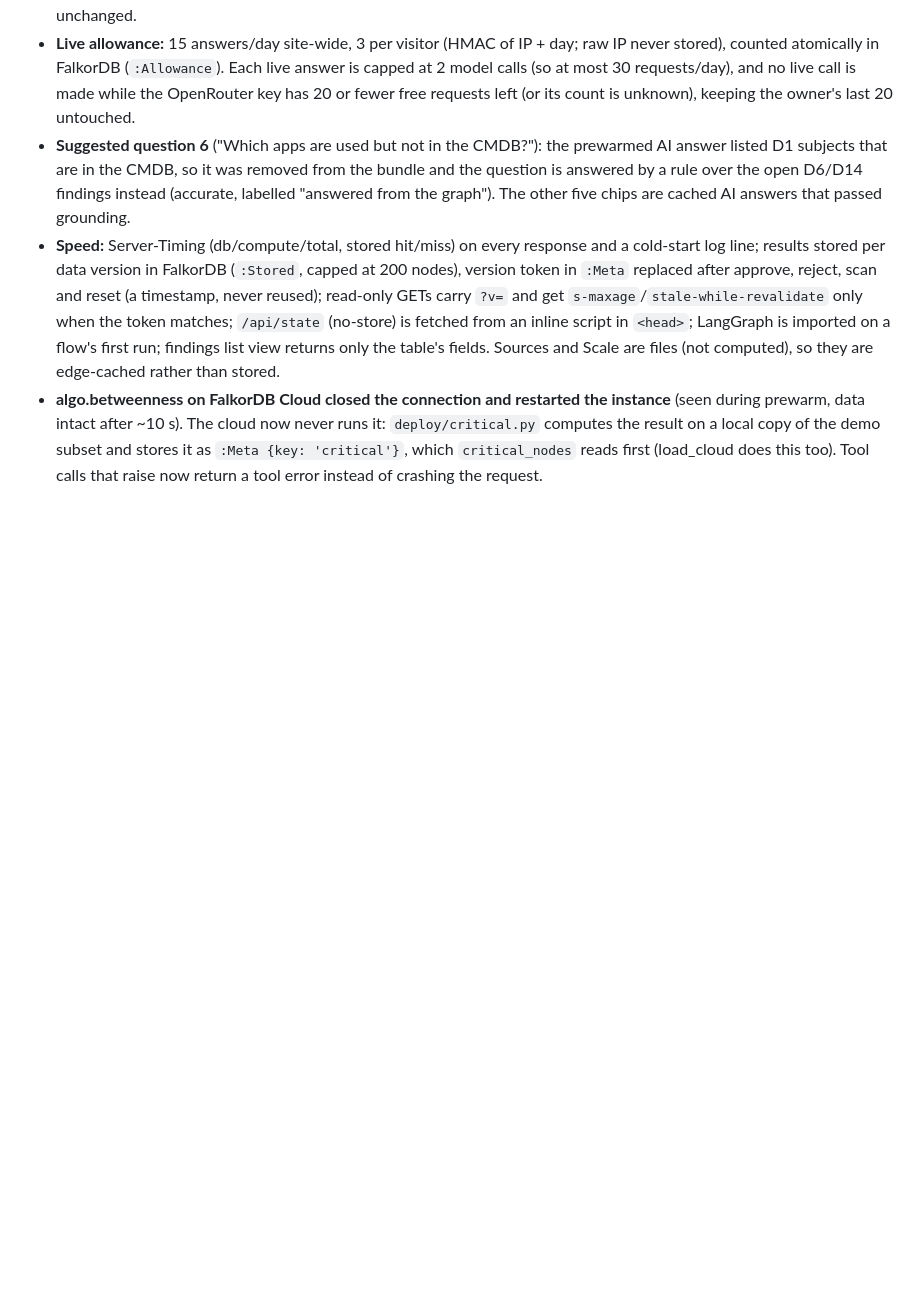
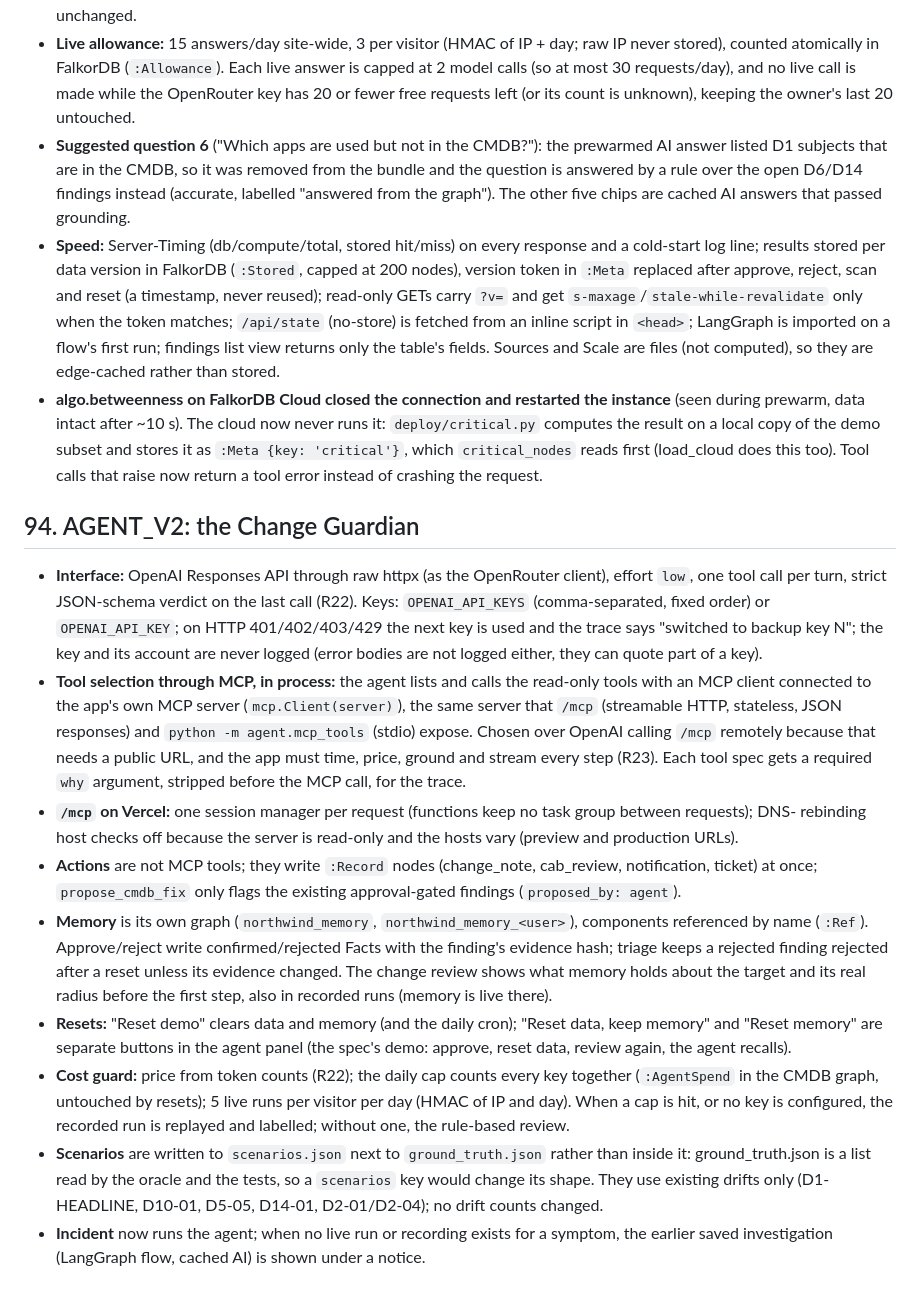
Before and after one commit to sudarshan032/northwind-drift-agent, a Markdown page: docs/records/DECISIONS.md, the part around the change. GitHub-like rendering; blank space fills up the shorter version.

Commit message:
Agent v2: research notes R22-R23, decision 94, progress

```diff
--- a/docs/records/DECISIONS.md
+++ b/docs/records/DECISIONS.md
@@ -405,3 +405,32 @@ Clarified, not changed:
 - **Suggested question 6** ("Which apps are used but not in the CMDB?"): the prewarmed AI answer listed D1 subjects that are in the CMDB, so it was removed from the bundle and the question is answered by a rule over the open D6/D14 findings instead (accurate, labelled "answered from the graph"). The other five chips are cached AI answers that passed grounding.
 - **Speed:** Server-Timing (db/compute/total, stored hit/miss) on every response and a cold-start log line; results stored per data version in FalkorDB (`:Stored`, capped at 200 nodes), version token in `:Meta` replaced after approve, reject, scan and reset (a timestamp, never reused); read-only GETs carry `?v=` and get `s-maxage`/`stale-while-revalidate` only when the token matches; `/api/state` (no-store) is fetched from an inline script in `<head>`; LangGraph is imported on a flow's first run; findings list view returns only the table's fields. Sources and Scale are files (not computed), so they are edge-cached rather than stored.
 - **algo.betweenness on FalkorDB Cloud closed the connection and restarted the instance** (seen during prewarm, data intact after ~10 s). The cloud now never runs it: `deploy/critical.py` computes the result on a local copy of the demo subset and stores it as `:Meta {key: 'critical'}`, which `critical_nodes` reads first (load_cloud does this too). Tool calls that raise now return a tool error instead of crashing the request.
+
+## 94. AGENT_V2: the Change Guardian
+- **Interface:** OpenAI Responses API through raw httpx (as the OpenRouter client), effort `low`, one tool call per
+  turn, strict JSON-schema verdict on the last call (R22). Keys: `OPENAI_API_KEYS` (comma-separated, fixed order)
+  or `OPENAI_API_KEY`; on HTTP 401/402/403/429 the next key is used and the trace says "switched to backup key N";
+  the key and its account are never logged (error bodies are not logged either, they can quote part of a key).
+- **Tool selection through MCP, in process:** the agent lists and calls the read-only tools with an MCP client
+  connected to the app's own MCP server (`mcp.Client(server)`), the same server that `/mcp` (streamable HTTP,
+  stateless, JSON responses) and `python -m agent.mcp_tools` (stdio) expose. Chosen over OpenAI calling `/mcp`
+  remotely because that needs a public URL, and the app must time, price, ground and stream every step (R23).
+  Each tool spec gets a required `why` argument, stripped before the MCP call, for the trace.
+- **`/mcp` on Vercel:** one session manager per request (functions keep no task group between requests); DNS-
+  rebinding host checks off because the server is read-only and the hosts vary (preview and production URLs).
+- **Actions** are not MCP tools; they write `:Record` nodes (change_note, cab_review, notification, ticket) at
+  once; `propose_cmdb_fix` only flags the existing approval-gated findings (`proposed_by: agent`).
+- **Memory** is its own graph (`northwind_memory`, `northwind_memory_<user>`), components referenced by name
+  (`:Ref`). Approve/reject write confirmed/rejected Facts with the finding's evidence hash; triage keeps a
+  rejected finding rejected after a reset unless its evidence changed. The change review shows what memory holds
+  about the target and its real radius before the first step, also in recorded runs (memory is live there).
+- **Resets:** "Reset demo" clears data and memory (and the daily cron); "Reset data, keep memory" and "Reset memory"
+  are separate buttons in the agent panel (the spec's demo: approve, reset data, review again, the agent recalls).
+- **Cost guard:** price from token counts (R22); the daily cap counts every key together (`:AgentSpend` in the CMDB
+  graph, untouched by resets); 5 live runs per visitor per day (HMAC of IP and day). When a cap is hit, or no key
+  is configured, the recorded run is replayed and labelled; without one, the rule-based review.
+- **Scenarios** are written to `scenarios.json` next to `ground_truth.json` rather than inside it: ground_truth.json
+  is a list read by the oracle and the tests, so a `scenarios` key would change its shape. They use existing drifts
+  only (D1-HEADLINE, D10-01, D5-05, D14-01, D2-01/D2-04); no drift counts changed.
+- **Incident** now runs the agent; when no live run or recording exists for a symptom, the earlier saved
+  investigation (LangGraph flow, cached AI) is shown under a notice.
```
Also changed, not shown: docs/records/PROGRESS.md (+1 -0 lines), docs/records/RESEARCH_NOTES.md (+24 -0 lines).
